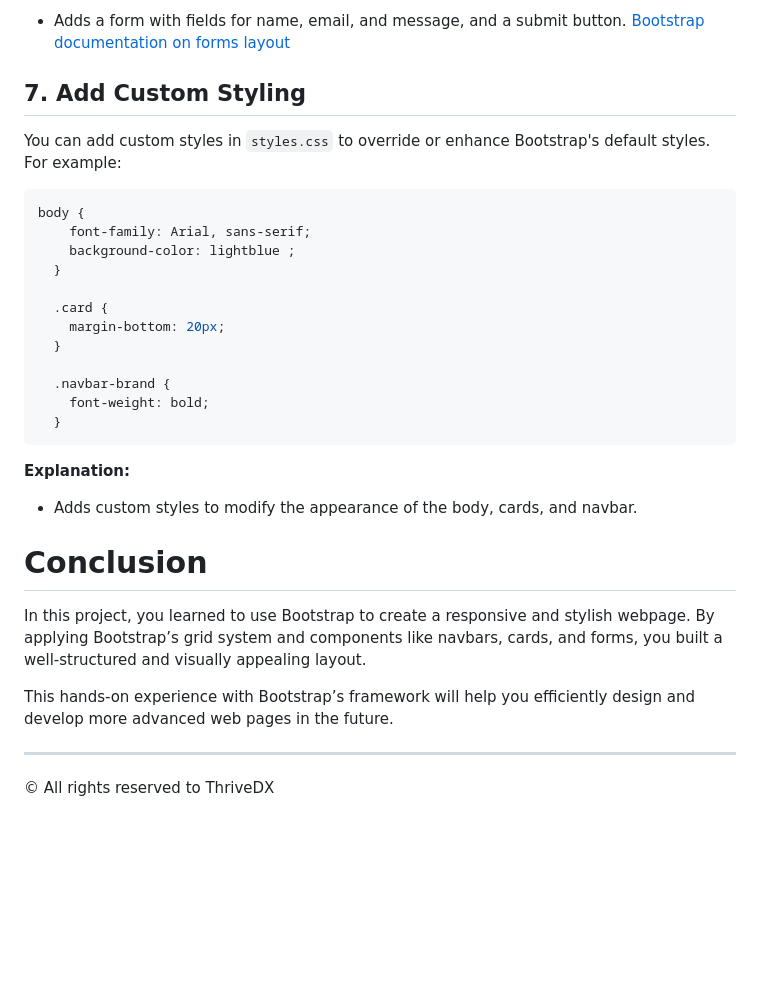
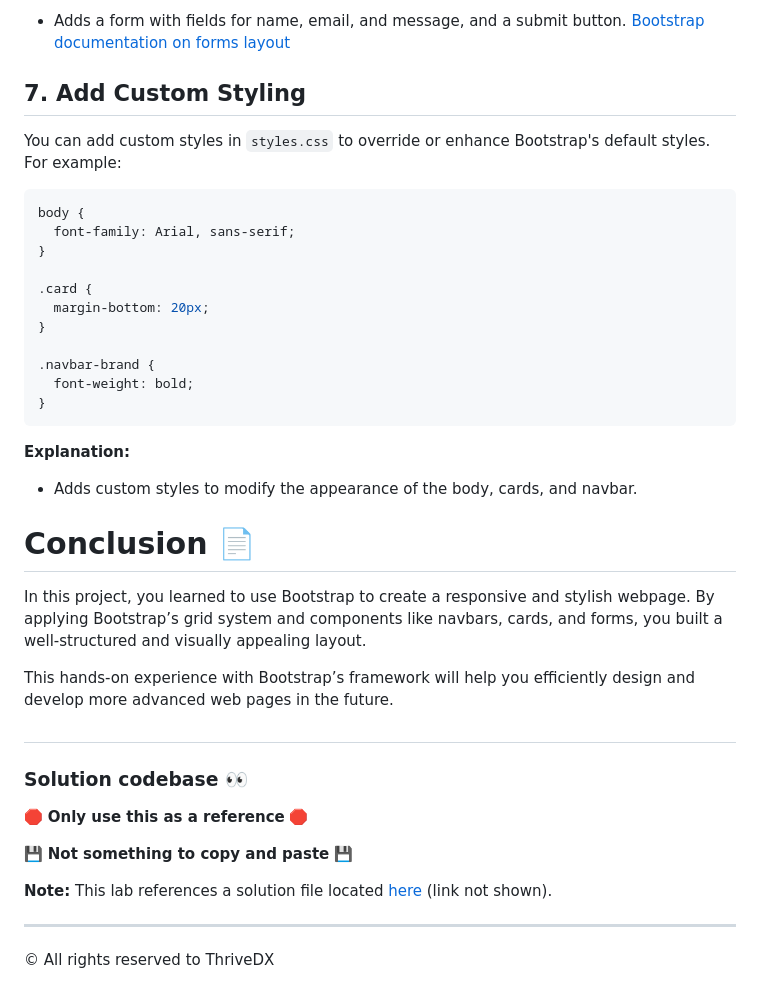
Before and after one commit to NikolaosPapas/aisd-wde-07-intro-to-bootstrap, a Markdown page: README.md, the part around one of its changes. Rendered like a GitHub page; blank space fills up the shorter version.

Commit message:
refactored README.md

````diff
--- a/README.md
+++ b/README.md
@@ -167,33 +167,41 @@ Below the cards, add a form using Bootstrap's form components:
 
 -   Adds a form with fields for name, email, and message, and a submit button. [Bootstrap documentation on forms layout](https://getbootstrap.com/docs/5.3/forms/layout/)
 
-## 7\. **Add Custom Styling**
+## 7. **Add Custom Styling**
 
 You can add custom styles in `styles.css` to override or enhance Bootstrap's default styles. For example:
 
 ```css
 body {
-    font-family: Arial, sans-serif;
-    background-color: lightblue ;
-  }
+  font-family: Arial, sans-serif;
+}
 
-  .card {
-    margin-bottom: 20px;
-  }
+.card {
+  margin-bottom: 20px;
+}
 
-  .navbar-brand {
-    font-weight: bold;
-  }
+.navbar-brand {
+  font-weight: bold;
+}
 ```
 **Explanation:**
 
 -   Adds custom styles to modify the appearance of the body, cards, and navbar.
 
-# Conclusion
+# Conclusion 📄
 
 In this project, you learned to use Bootstrap to create a responsive and stylish webpage. By applying Bootstrap’s grid system and components like navbars, cards, and forms, you built a well-structured and visually appealing layout.
 
 This hands-on experience with Bootstrap’s framework will help you efficiently design and develop more advanced web pages in the future.
 
+##
+
+### Solution codebase 👀
+🛑 **Only use this as a reference** 🛑
+
+💾 **Not something to copy and paste** 💾
+
+**Note:**  This lab references a solution file located [here](https://github.com/HackerUSA-CE/aisd-wde-07-intro-to-bootstrap/tree/solution) (link not shown).
+
 ---
 © All rights reserved to ThriveDX
````
Also changed, not shown: other parts of README.md (+10 -10 lines).
